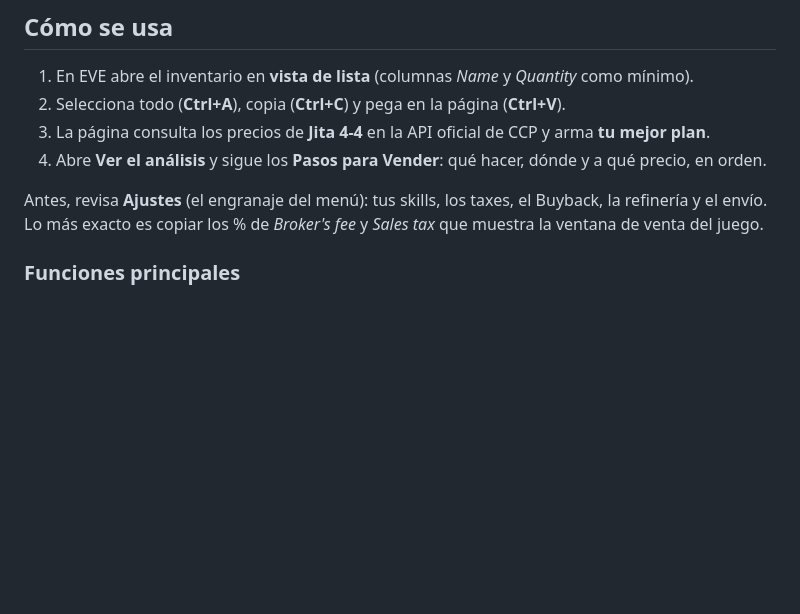
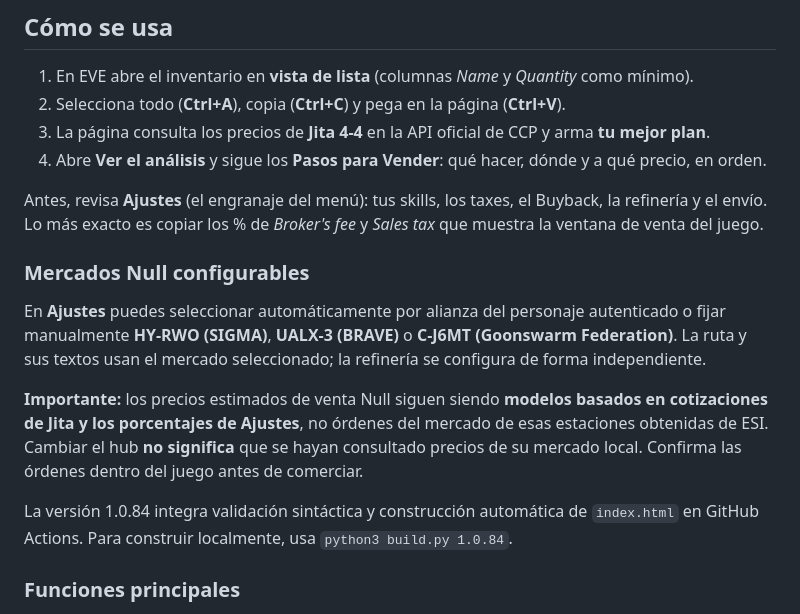
Before and after one commit to Fikolasty/gestor-ventas-eve, a Markdown page: README.md, the part around the change. Drawn GitHub-style; blank space fills up the shorter version.

Commit message:
[ChatGPT] Clarify modeled null-market pricing and configurable hubs

```diff
--- a/README.md
+++ b/README.md
@@ -19,6 +19,14 @@ Descuenta los taxes, el Broker y el envío con SIGMA Freight.
 
 Antes, revisa **Ajustes** (el engranaje del menú): tus skills, los taxes, el Buyback, la refinería y el envío.
 Lo más exacto es copiar los % de *Broker's fee* y *Sales tax* que muestra la ventana de venta del juego.
+
+### Mercados Null configurables
+
+En **Ajustes** puedes seleccionar automáticamente por alianza del personaje autenticado o fijar manualmente **HY-RWO (SIGMA)**, **UALX-3 (BRAVE)** o **C-J6MT (Goonswarm Federation)**. La ruta y sus textos usan el mercado seleccionado; la refinería se configura de forma independiente.
+
+**Importante:** los precios estimados de venta Null siguen siendo **modelos basados en cotizaciones de Jita y los porcentajes de Ajustes**, no órdenes del mercado de esas estaciones obtenidas de ESI. Cambiar el hub **no significa** que se hayan consultado precios de su mercado local. Confirma las órdenes dentro del juego antes de comerciar.
+
+La versión 1.0.84 integra validación sintáctica y construcción automática de `index.html` en GitHub Actions. Para construir localmente, usa `python3 build.py 1.0.84`.
 
 ### Funciones principales
 - **Resumen de ruta reactivo**: muestra el nombre del plan activo resaltado y cómo se distribuyen realmente los ítems entre rutas, sin texto fijo; Tasación usa el estilo de encabezados de sección.
```
